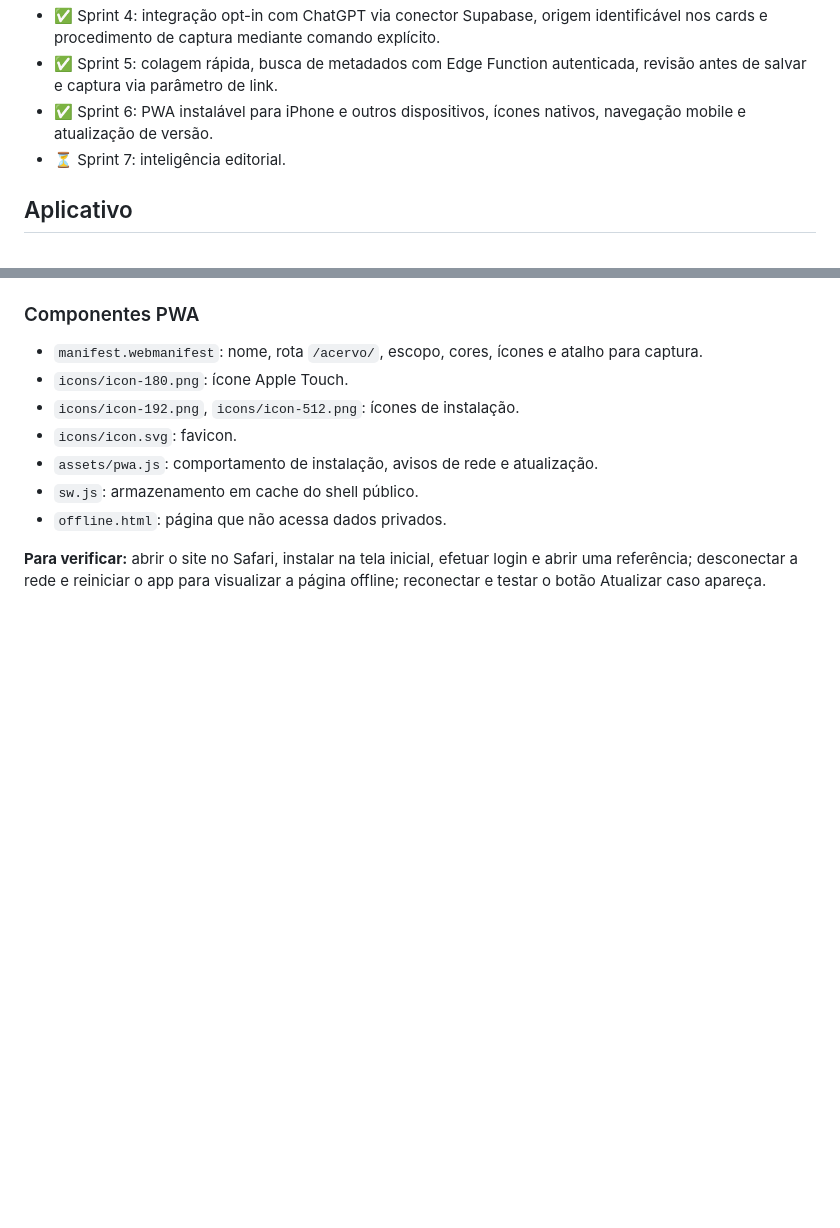
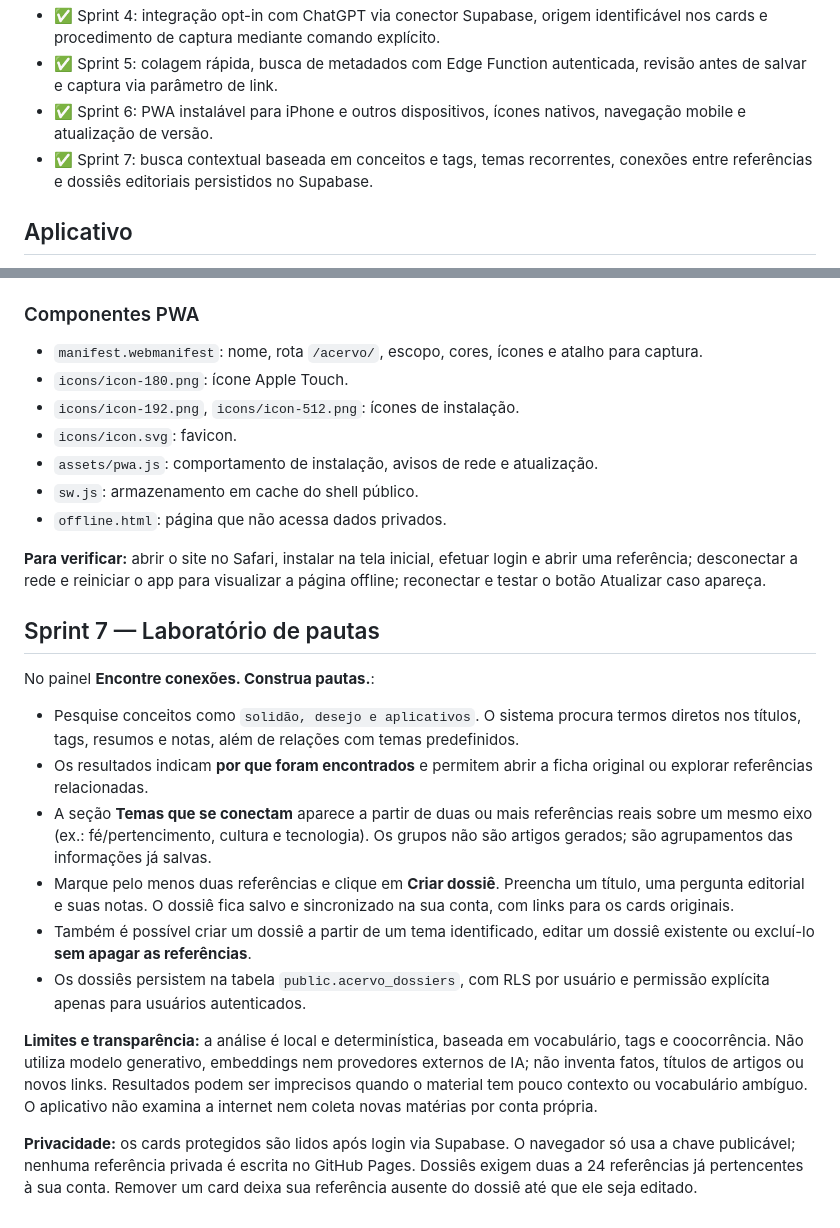
Before and after one commit to pscfredteixeira/acervo, a Markdown page: README.md, 2 parts joined by grey strips. Rendered like a GitHub page; blank space fills up the shorter version.

Commit message:
docs(sprint7): documentar inteligência editorial, pesquisa temática e dossiês

```diff
--- a/README.md
+++ b/README.md
@@ -9,7 +9,7 @@ Aplicativo web para reunir matérias, links, referências e pautas encontradas e
 - ✅ Sprint 4: integração opt-in com ChatGPT via conector Supabase, origem identificável nos cards e procedimento de captura mediante comando explícito.
 - ✅ Sprint 5: colagem rápida, busca de metadados com Edge Function autenticada, revisão antes de salvar e captura via parâmetro de link.
 - ✅ Sprint 6: PWA instalável para iPhone e outros dispositivos, ícones nativos, navegação mobile e atualização de versão.
-- ⏳ Sprint 7: inteligência editorial.
+- ✅ Sprint 7: busca contextual baseada em conceitos e tags, temas recorrentes, conexões entre referências e dossiês editoriais persistidos no Supabase.
 
 ## Aplicativo
 Se o GitHub Pages estiver habilitado para a branch `main`, pasta `/ (root)`:
@@ -107,3 +107,17 @@ Quando há uma nova versão do aplicativo, o navegador pode mostrar uma faixa **
 - `offline.html`: página que não acessa dados privados.
 
 **Para verificar:** abrir o site no Safari, instalar na tela inicial, efetuar login e abrir uma referência; desconectar a rede e reiniciar o app para visualizar a página offline; reconectar e testar o botão Atualizar caso apareça.
+
+## Sprint 7 — Laboratório de pautas
+
+No painel **Encontre conexões. Construa pautas.**:
+- Pesquise conceitos como `solidão, desejo e aplicativos`. O sistema procura termos diretos nos títulos, tags, resumos e notas, além de relações com temas predefinidos.
+- Os resultados indicam **por que foram encontrados** e permitem abrir a ficha original ou explorar referências relacionadas.
+- A seção **Temas que se conectam** aparece a partir de duas ou mais referências reais sobre um mesmo eixo (ex.: fé/pertencimento, cultura e tecnologia). Os grupos não são artigos gerados; são agrupamentos das informações já salvas.
+- Marque pelo menos duas referências e clique em **Criar dossiê**. Preencha um título, uma pergunta editorial e suas notas. O dossiê fica salvo e sincronizado na sua conta, com links para os cards originais.
+- Também é possível criar um dossiê a partir de um tema identificado, editar um dossiê existente ou excluí-lo **sem apagar as referências**.
+- Os dossiês persistem na tabela `public.acervo_dossiers`, com RLS por usuário e permissão explícita apenas para usuários autenticados.
+
+**Limites e transparência:** a análise é local e determinística, baseada em vocabulário, tags e coocorrência. Não utiliza modelo generativo, embeddings nem provedores externos de IA; não inventa fatos, títulos de artigos ou novos links. Resultados podem ser imprecisos quando o material tem pouco contexto ou vocabulário ambíguo. O aplicativo não examina a internet nem coleta novas matérias por conta própria.
+
+**Privacidade:** os cards protegidos são lidos após login via Supabase. O navegador só usa a chave publicável; nenhuma referência privada é escrita no GitHub Pages. Dossiês exigem duas a 24 referências já pertencentes à sua conta. Remover um card deixa sua referência ausente do dossiê até que ele seja editado.
```
